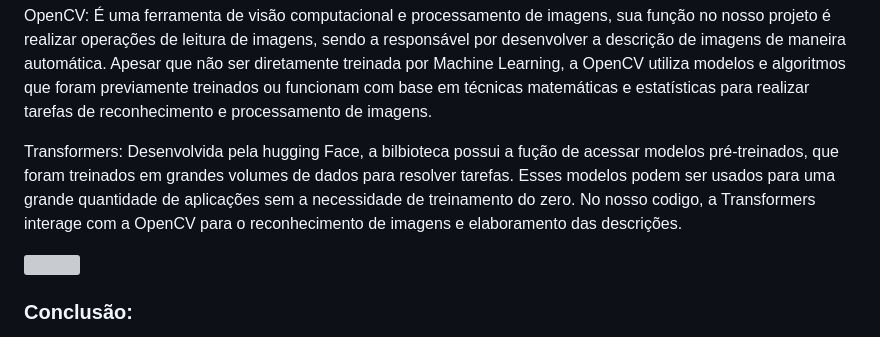
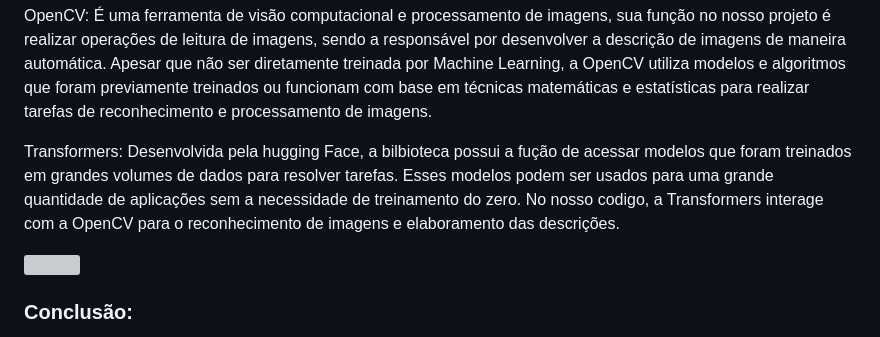
Before and after one commit to InvaderKrm/Polaprint, a Markdown page: README.md, the part around the change. Drawn GitHub-style; grey boxes are pictures that could not be loaded.

```diff
--- a/README.md
+++ b/README.md
@@ -32,7 +32,7 @@ muito mais complexos. Isso acabou nos gerando diversas limitações, aumentando
 
 <h3>Bibliotecas:</h3>
 <p>OpenCV: É uma ferramenta de visão computacional e processamento de imagens, sua função no nosso projeto é realizar operações de leitura de imagens, sendo a responsável por desenvolver a descrição de imagens de maneira automática. Apesar que não ser diretamente treinada por Machine Learning, a OpenCV utiliza modelos e algoritmos que foram previamente treinados ou funcionam com base em técnicas matemáticas e estatísticas para realizar tarefas de reconhecimento e processamento de imagens.</p>
-<p>Transformers: Desenvolvida pela hugging Face, a bilbioteca possui a fução de acessar modelos pré-treinados, que foram treinados em grandes volumes de dados para resolver tarefas. Esses modelos podem ser usados para uma grande quantidade de aplicações sem a necessidade de treinamento do zero. No nosso codigo, a Transformers interage com a OpenCV para o reconhecimento de imagens e elaboramento das descrições.</p>
+<p>Transformers: Desenvolvida pela hugging Face, a bilbioteca possui a fução de acessar modelos que foram treinados em grandes volumes de dados para resolver tarefas. Esses modelos podem ser usados para uma grande quantidade de aplicações sem a necessidade de treinamento do zero. No nosso codigo, a Transformers interage com a OpenCV para o reconhecimento de imagens e elaboramento das descrições.</p>
 
 <img src='https://i.imgur.com/mXv9tSQ.png' width='40%'>
 
```
